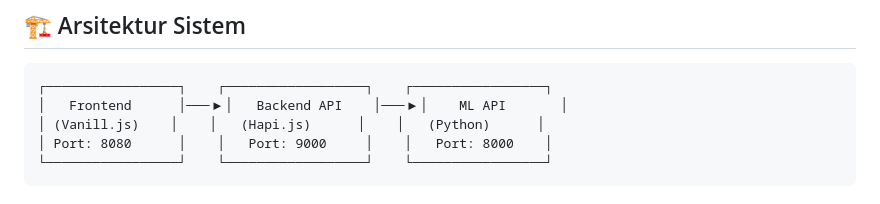
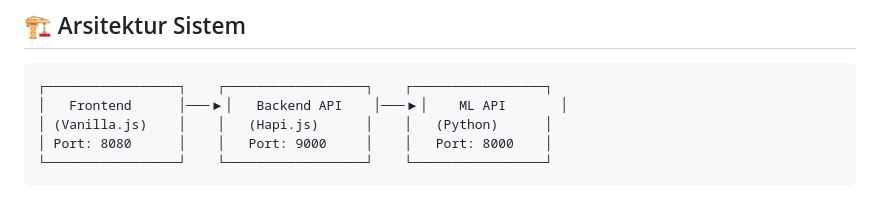
Before and after one commit to zgii14/moodmate-app, a Markdown page: readme.md, the part around the change. Drawn GitHub-style.

````diff
--- a/readme.md
+++ b/readme.md
@@ -7,7 +7,7 @@ MoodMate adalah aplikasi untuk prediksi mood berbasis teks menggunakan teknologi
 ```
 ┌─────────────────┐    ┌──────────────────┐    ┌─────────────────┐
 │   Frontend      │───▶│   Backend API    │───▶│    ML API       │
-│ (Vanill.js)    │    │   (Hapi.js)      │    │   (Python)      │
+│ (Vanilla.js)    │    │   (Hapi.js)      │    │   (Python)      │
 │ Port: 8080      │    │   Port: 9000     │    │   Port: 8000    │
 └─────────────────┘    └──────────────────┘    └─────────────────┘
 ```
````
